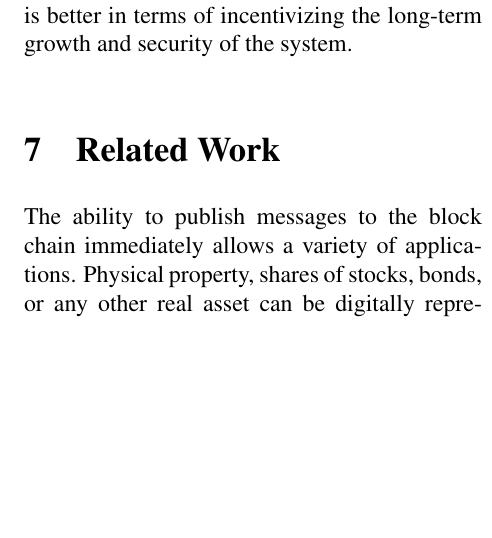
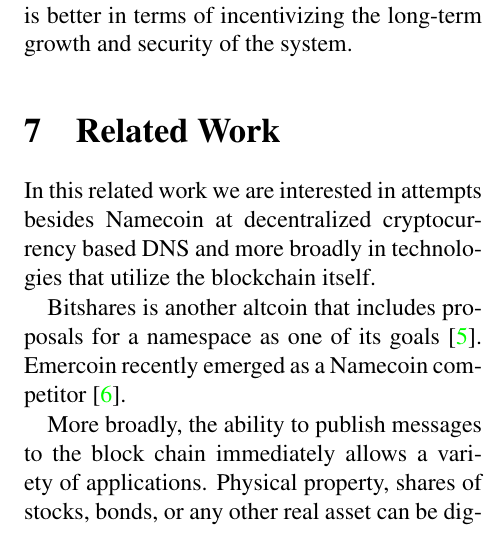
Before and after one commit to citp/namecoin-analysis, a LaTeX paper (paper/paper-namecoin.tex, which reads paper/related.tex): part of one column of page 17 of 19, cut so that both start at the same text, the shorter picture padded with empty space. Compiled offline with pdfLaTeX.

Commit message:
Add emercoin and bitshares dns.

```diff
--- a/paper/related.tex
+++ b/paper/related.tex
@@ -1,7 +1,11 @@
 \section{Related Work}
 \label{sec:related}
 
-The ability to publish messages to the block chain immediately allows a variety of applications. Physical property, shares of stocks, bonds, or any other real asset can be digitally represented on the block chain. Overlay protocols such as Mastercoin and Colored Coins specify a syntax and semantics for such digital representations \cite{mastercoinspec, rosenfeld2012overview}. CommitCoin allows for putting hash commitments on the Bitcoin block chain in order to timestamp data in a trustless manner \cite{clark2012commitcoin}.
+In this related work we are interested in attempts besides Namecoin at decentralized cryptocurrency based DNS and more broadly in technologies that utilize the blockchain itself.
+
+Bitshares is another altcoin that includes proposals for a namespace as one of its goals \cite{bitsharesdns}. Emercoin recently emerged as a Namecoin competitor \cite{emercoin}.
+
+More broadly, the ability to publish messages to the block chain immediately allows a variety of applications. Physical property, shares of stocks, bonds, or any other real asset can be digitally represented on the block chain. Overlay protocols such as Mastercoin and Colored Coins specify a syntax and semantics for such digital representations \cite{mastercoinspec, rosenfeld2012overview}. CommitCoin allows for putting hash commitments on the Bitcoin block chain in order to timestamp data in a trustless manner \cite{clark2012commitcoin}.
 
 There are a number of more complex applications that require additional primitives. Financial derivatives are contracts whose value depends, in some mutually agreed-upon way, on the price (or movements in price) of an underlying asset. Implementing derivatives of digital assets, then, requires user-defined logic (or scripts) for transaction validation. This can be accomplished via an altcoin with a flexible scripting language such as Ethereum \cite{ethereumwhitepaper}. Furthermore, since derivatives depend on prices, scripts that implement them require access to price feeds as input. Otherwise, it requires a trusted third party (known by a Bitcoin address) to regularly publish suitably encoded, signed price statements reflecting external reality. These can be published directly to the block chain or distributed off-chain and only added to the blockchain when needed to redeem an asset. More generally, such entities could publish any data feed representing news or other events.
 
```
